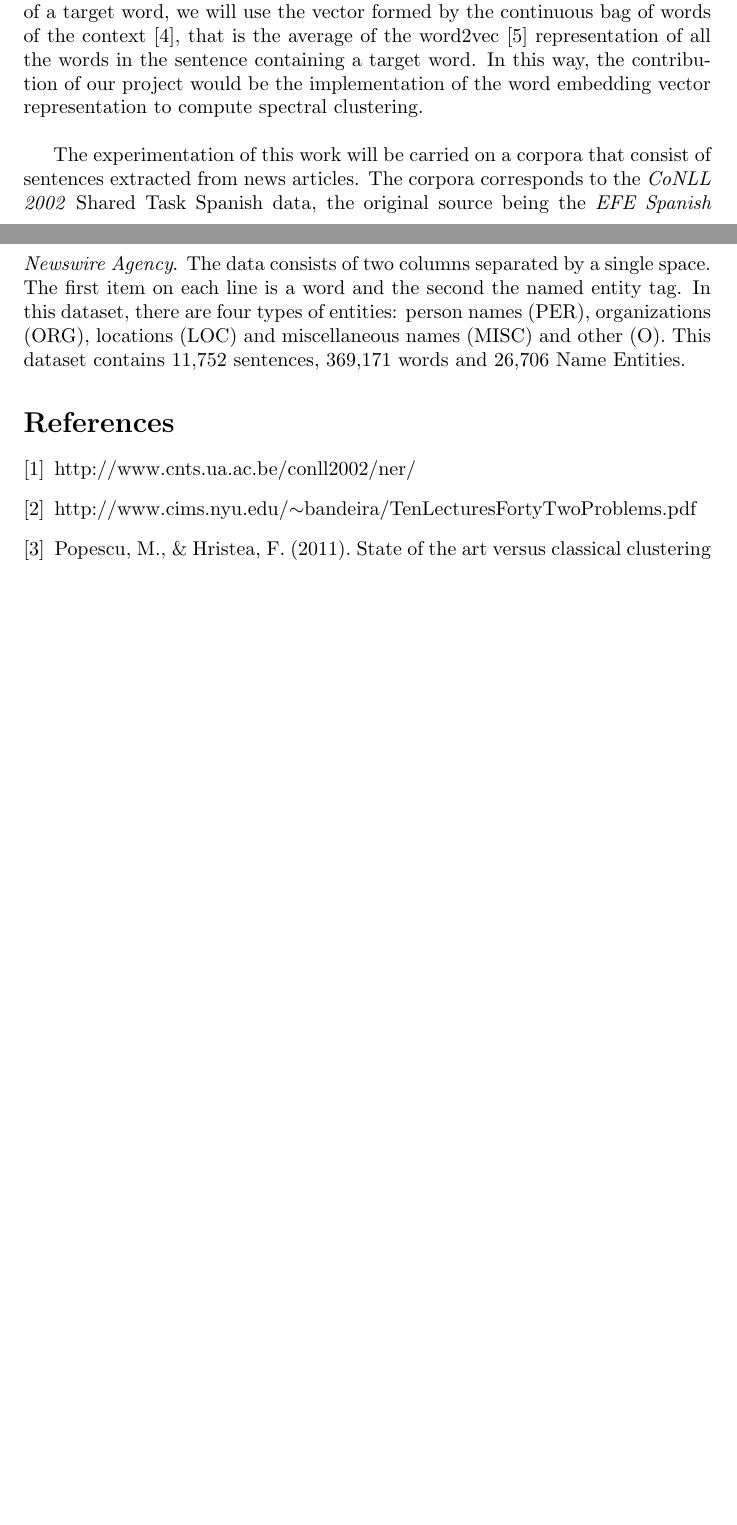
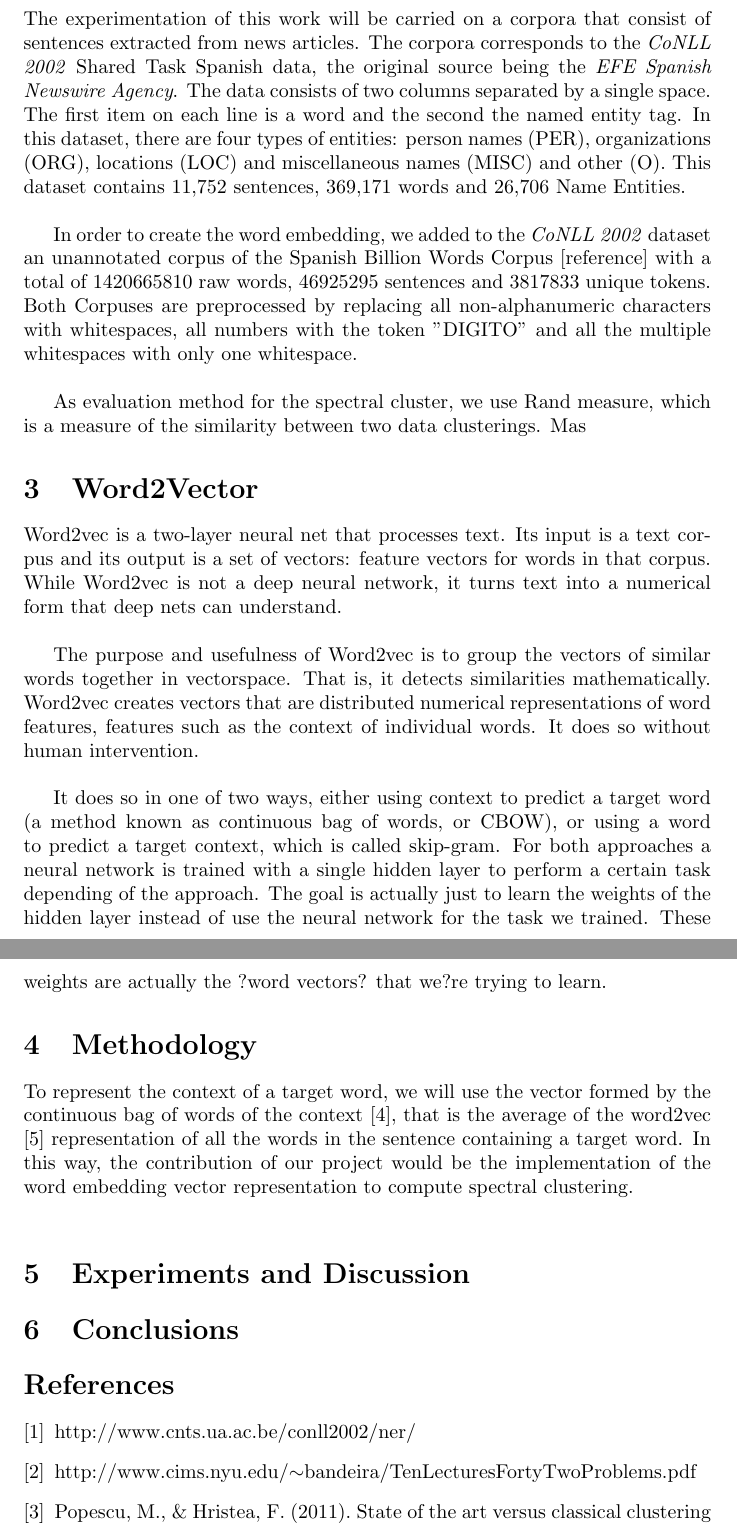
Before and after one commit to mc3784/NER, a LaTeX paper (REPORT/report_ajl649_mc3784.tex): two parts of pages 1 and 2 of 2 before the commit and two parts of pages 2 and 3 of 3 after it, joined at a grey line, cut so that both start at the same text, the shorter picture padded with empty space. Compiled offline with pdfLaTeX.

Commit message:
Updates on the report

```diff
--- a/REPORT/report_ajl649_mc3784.tex
+++ b/REPORT/report_ajl649_mc3784.tex
@@ -27,10 +34,34 @@ Prior work on NER come in three kinds: supervised learning algorithms, semi-supe
 
-In this project we aim to investigate the possibility of using spectral clustering \cite{spectral}  to a NER task in Spanish. Becuase of the lack of spanish labeled corpora, an unsupervised techique could have important applications. The dataset we are going to use contains some words labeled with a tag that represents whether the word is a place, a person or an organization \cite{dataset}. The aim of the project is to use the vector that represent the context of each word and apply to them the spectral clustering technique \cite{spectral}, to see weather the words cluster according to their labels or not. A similar approach can be found in \cite{popescu}, where spectral clustering is used for word sentence disambiguation WSD. To represent the context of a target word, we will use the vector formed by the continuous bag of words of the context \cite{vecSp}, that is the average of the word2vec \cite{word2vec} representation of all the words in the sentence containing a target word. In this way, the contribution of our project would be the implementation of the word embedding vector representation to compute spectral clustering. \\
-%could be a good choice to describe the context of the target word. \\
-  % with a performance greater than or equal to the baseline.
+In this paper we investigate whether spectral clustering techniques can be successfully applied to NER in Spanish. In order to do so, we transform the original input, defined by the the word2Vector embeddings of entities and context, into a set of orthogonal eigenvectors. Then, We work in the space defined by the first few eigenvectors, using standard clustering techniques in the reduced space. \\
 
-  The experimentation of this work will be carried on a corpora that consist of sentences extracted from news articles. The corpora corresponds to the \emph{CoNLL 2002} Shared Task Spanish data, the original source being the \emph{EFE Spanish Newswire Agency}.  The data consists of two columns separated by a single space. The first item on each line is a word and the second the named entity tag. In this dataset, there are four types of entities: person names (PER), organizations (ORG), locations (LOC) and miscellaneous names (MISC) and other (O). This dataset contains 11,752 sentences, 369,171 words and 26,706 Name Entities.
+The paper is organized as follows. In Section 2, we provide a explanation of the data used to accomplish the study. Section 3 describes the architecture to create the word embeddings. Section 4 presents our framework for NER and Section 5 shows our experimental setting and results. Finally, Section 6 presents our final remarks.
 
+\section{Data and Evaluation}
+  The experimentation of this work will be carried on a corpora that consist of sentences extracted from news articles. The corpora corresponds to the \emph{CoNLL 2002} Shared Task Spanish data, the original source being the \emph{EFE Spanish Newswire Agency}.  The data consists of two columns separated by a single space. The first item on each line is a word and the second the named entity tag. In this dataset, there are four types of entities: person names (PER), organizations (ORG), locations (LOC) and miscellaneous names (MISC) and other (O). This dataset contains 11,752 sentences, 369,171 words and 26,706 Name Entities.  \\
+
+  In order to create the word embedding, we added to the \emph{CoNLL 2002} dataset an unannotated corpus of the Spanish Billion Words Corpus [reference] with a total of 1420665810 raw words,  46925295 sentences and 3817833 unique tokens. Both Corpuses are preprocessed by replacing all non-alphanumeric characters with whitespaces, all numbers with the token ''DIGITO'' and all the multiple whitespaces with only one whitespace. \\
+
+As evaluation method for the spectral cluster, we use Rand measure, which is a measure of the similarity between two data clusterings. Mas
+
+
+
+
+\section{Word2Vector}
+
+Word2vec is a two-layer neural net that processes text. Its input is a text corpus and its output is a set of vectors: feature vectors for words in that corpus. While Word2vec is not a deep neural network, it turns text into a numerical form that deep nets can understand. \\
+
+The purpose and usefulness of Word2vec is to group the vectors of similar words together in vectorspace. That is, it detects similarities mathematically. Word2vec creates vectors that are distributed numerical representations of word features, features such as the context of individual words. It does so without human intervention. \\
+
+It does so in one of two ways, either using context to predict a target word (a method known as continuous bag of words, or CBOW), or using a word to predict a target context, which is called skip-gram. For both approaches a neural network is trained with a single hidden layer to perform a certain task depending of the approach. The goal is actually just to learn the weights of the hidden layer instead of use the neural network for the task we trained. These weights are actually the ?word vectors? that we?re trying to learn.
+
+\section{Methodology}
+
+To represent the context of a target word, we will use the vector formed by the continuous bag of words of the context \cite{vecSp}, that is the average of the word2vec \cite{word2vec} representation of all the words in the sentence containing a target word. In this way, the contribution of our project would be the implementation of the word embedding vector representation to compute spectral clustering. \\
+
+\section{Experiments and Discussion}
+
+
+\section{Conclusions}
 
 \pagestyle{myheadings}
 \thispagestyle{plain}
```
Also changed, not shown: REPORT/report_ajl649_mc3784.pdf, REPORT/report_ajl649_mc3784.tex (11 more changed lines).
